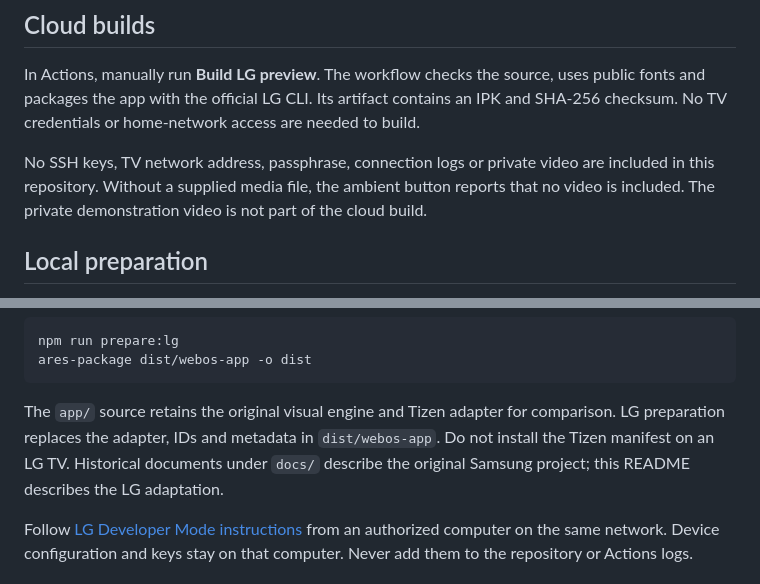
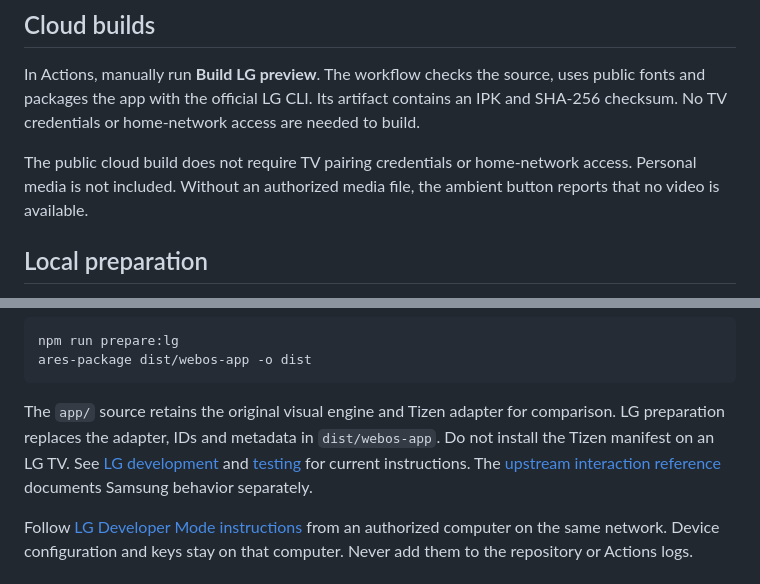
Before and after one commit to p1xou/CleanFrame-LG, a Markdown page: README.md, 2 parts joined by grey strips. Drawn GitHub-style.

Commit message:
Clarify LG documentation and remove private-project wording

````diff
--- a/README.md
+++ b/README.md
@@ -28,7 +28,7 @@ The ambient player is not Samsung Art Mode or an LG hardware low-power mode. It
 
 In Actions, manually run **Build LG preview**. The workflow checks the source, uses public fonts and packages the app with the official LG CLI. Its artifact contains an IPK and SHA-256 checksum. No TV credentials or home-network access are needed to build.
 
-No SSH keys, TV network address, passphrase, connection logs or private video are included in this repository. Without a supplied media file, the ambient button reports that no video is included. The private demonstration video is not part of the cloud build.
+The public cloud build does not require TV pairing credentials or home-network access. Personal media is not included. Without an authorized media file, the ambient button reports that no video is available.
 
 ## Local preparation
 
@@ -48,7 +48,7 @@ npm run prepare:lg
 ares-package dist/webos-app -o dist
 ```
 
-The `app/` source retains the original visual engine and Tizen adapter for comparison. LG preparation replaces the adapter, IDs and metadata in `dist/webos-app`. Do not install the Tizen manifest on an LG TV. Historical documents under `docs/` describe the original Samsung project; this README describes the LG adaptation.
+The `app/` source retains the original visual engine and Tizen adapter for comparison. LG preparation replaces the adapter, IDs and metadata in `dist/webos-app`. Do not install the Tizen manifest on an LG TV. See [LG development](docs/development.md) and [testing](docs/testing.md) for current instructions. The [upstream interaction reference](docs/interaction-behaviour.md) documents Samsung behavior separately.
 
 Follow [LG Developer Mode instructions](https://webostv.developer.lge.com/develop/getting-started/developer-mode-app) from an authorized computer on the same network. Device configuration and keys stay on that computer. Never add them to the repository or Actions logs.
 
````
